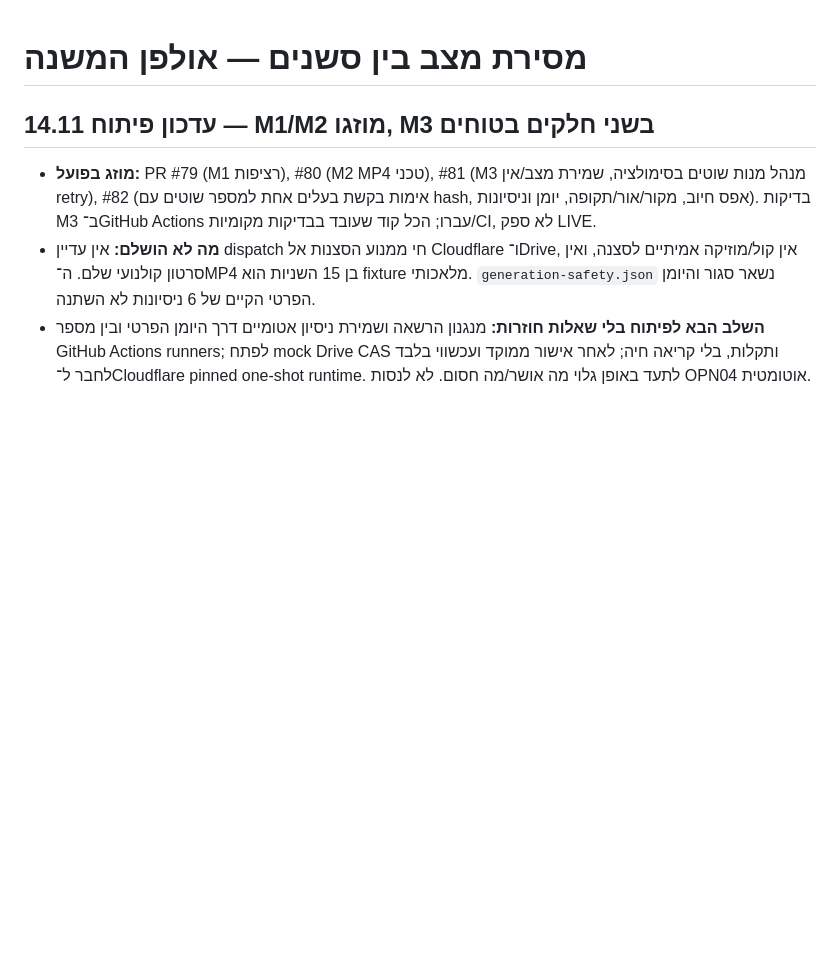
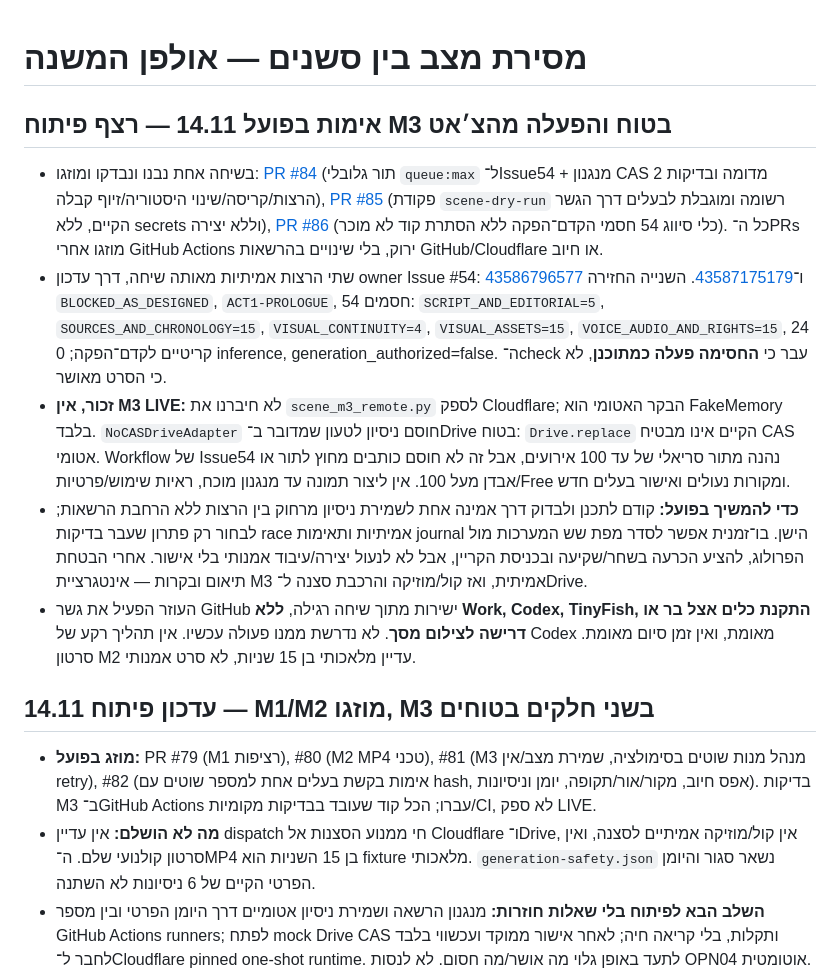
Before and after one commit to barkinam21-pixel/project-mishna, a Markdown page: docs/session-handoff.md, the part around the change. GitHub-like rendering; blank space fills up the shorter version.

Commit message:
Carry forward verified M3 chat command, categorized blockers, safety and next engineering gate

```diff
--- a/docs/session-handoff.md
+++ b/docs/session-handoff.md
@@ -1,4 +1,13 @@
 # מסירת מצב בין סשנים — אולפן המשנה
+
+
+## אימות בפועל 14.11 — רצף פיתוח M3 בטוח והפעלה מהצ׳אט
+- בשיחה אחת נבנו ונבדקו ומוזגו: [PR #84](https://github.com/barkinam21-pixel/project-mishna/pull/84) (תור גלובלי `queue:max` ל־Issue54 + מנגנון CAS מדומה ובדיקות 2 הרצות/קריסה/שינוי היסטוריה/זיוף קבלה), [PR #85](https://github.com/barkinam21-pixel/project-mishna/pull/85) (פקודת `scene-dry-run` רשומה ומוגבלת לבעלים דרך הגשר הקיים, ללא secrets וללא יצירה), [PR #86](https://github.com/barkinam21-pixel/project-mishna/pull/86) (כלי סיווג 54 חסמי הקדם־הפקה ללא הסתרת קוד לא מוכר). כל ה־PRs מוזגו אחרי GitHub Actions ירוק, בלי שינויים בהרשאות GitHub/Cloudflare או חיוב.
+- שתי הרצות אמיתיות מאותה שיחה, דרך עדכון owner Issue #54: [43586796577](https://github.com/barkinam21-pixel/project-mishna/actions/runs/43586796577) ו־[43587175179](https://github.com/barkinam21-pixel/project-mishna/actions/runs/43587175179). השנייה החזירה `BLOCKED_AS_DESIGNED`, `ACT1-PROLOGUE`, 54 חסמים: `SCRIPT_AND_EDITORIAL=5`, `SOURCES_AND_CHRONOLOGY=15`, `VISUAL_CONTINUITY=4`, `VISUAL_ASSETS=15`, `VOICE_AUDIO_AND_RIGHTS=15`, 24 קריטיים לקדם־הפקה; 0 inference, generation_authorized=false. ה־check עבר כי **החסימה פעלה כמתוכנן**, לא כי הסרט מאושר.
+- **זכור, אין M3 LIVE:** לא חיברנו את `scene_m3_remote.py` לספק Cloudflare; הבקר האטומי הוא FakeMemory בלבד. `NoCASDriveAdapter` חוסם ניסיון לטעון שמדובר ב־Drive בטוח: `Drive.replace` הקיים אינו מבטיח CAS אטומי. Workflow של Issue54 נהנה מתור סריאלי של עד 100 אירועים, אבל זה לא חוסם כותבים מחוץ לתור או אבדן מעל 100. אין ליצור תמונה עד מנגנון מוכח, ראיות שימוש/פרטיות/Free ומקורות נעולים ואישור בעלים חדש.
+- **כדי להמשיך בפועל:** קודם לתכנן ולבדוק דרך אמינה אחת לשמירת ניסיון מרחוק בין הרצות ללא הרחבת הרשאות; לבחור רק פתרון שעבר בדיקות race אמיתיות ותאימות journal הישן. בו־זמנית אפשר לסדר מפת שש המערכות מול הפרולוג, להציע הכרעה בשחר/שקיעה ובכניסת הקריין, אבל לא לנעול יצירה/עיבוד אמנותי בלי אישור. אחרי הבטחת תיאום ובקרות — אינטגרציית M3 אמיתית, ואז קול/מוזיקה והרכבת סצנה ל־Drive.
+- העוזר הפעיל את גשר GitHub ישירות מתוך שיחה רגילה, **ללא Work, Codex, TinyFish, התקנת כלים אצל בר או דרישה לצילום מסך**. לא נדרשת ממנו פעולה עכשיו. אין תהליך רקע של Codex מאומת, ואין זמן סיום מאומת. סרטון M2 עדיין מלאכותי בן 15 שניות, לא סרט אמנותי.
+
 
 ## עדכון פיתוח 14.11 — M1/M2 מוזגו, M3 בשני חלקים בטוחים
 - **מוזג בפועל:** PR #79 (M1 רציפות), #80 (M2 MP4 טכני), #81 (M3 מנהל מנות שוטים בסימולציה, שמירת מצב/אין retry), #82 (אימות בקשת בעלים אחת למספר שוטים עם hash, אפס חיוב, מקור/אור/תקופה, יומן וניסיונות). בדיקות M3 ב־GitHub Actions עברו; הכל קוד שעובד בבדיקות מקומיות/CI, לא ספק LIVE.
```
